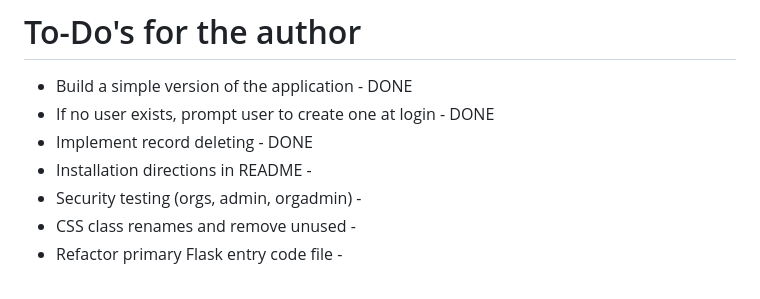
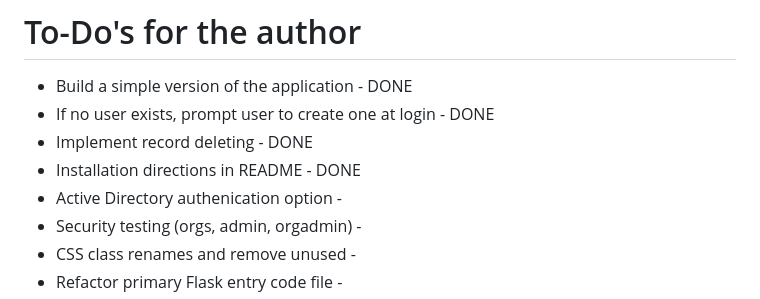
Before and after one commit to DykemaBill/App_FlaskJinjaMongo, a Markdown page: README.md, the part around the change. Rendered like a GitHub page.

Commit message:
ToDo updates

```diff
--- a/README.md
+++ b/README.md
@@ -5,7 +5,8 @@ Application build with Python Flask/Jinja2 and MongoDB
 -   Build a simple version of the application - DONE
 -   If no user exists, prompt user to create one at login - DONE
 -   Implement record deleting - DONE
--   Installation directions in README -
+-   Installation directions in README - DONE
+-   Active Directory authenication option -
 -   Security testing (orgs, admin, orgadmin) -
 -   CSS class renames and remove unused -
 -   Refactor primary Flask entry code file -
```
